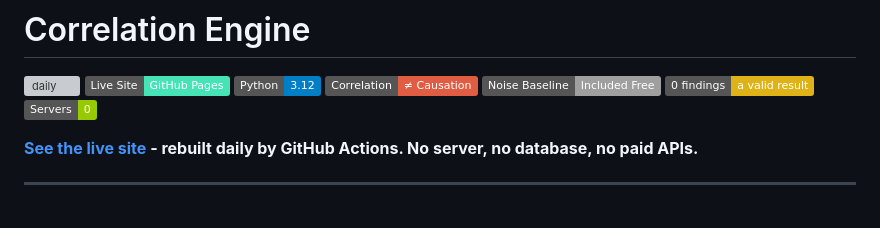
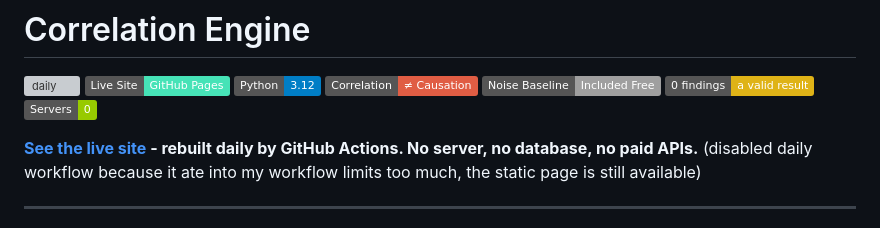
Before and after one commit to Codex-Crusader/Correlation-engine, a Markdown page: README.md, the part around the change. Drawn GitHub-style; badges without logos; grey boxes are pictures that could not be loaded.

Commit message:
Update README to reflect workflow changes
Disabled daily workflow due to limits while keeping the static page available.

```diff
--- a/README.md
+++ b/README.md
@@ -11,6 +11,7 @@
 ![Server Count](https://img.shields.io/badge/Servers-0-green)
 
 **[See the live site](https://codex-crusader.github.io/Correlation-engine/) - rebuilt daily by GitHub Actions. No server, no database, no paid APIs.**
+(disabled daily workflow because it ate into my workflow limits too much, the static page is still available)
 
 ---
 
```
